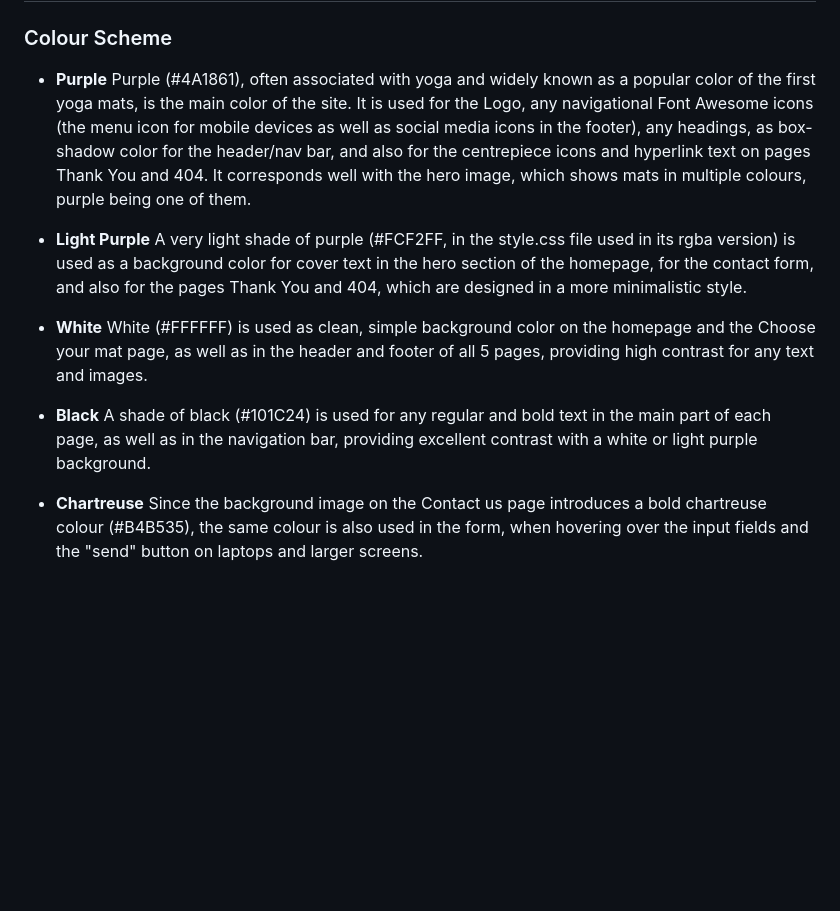
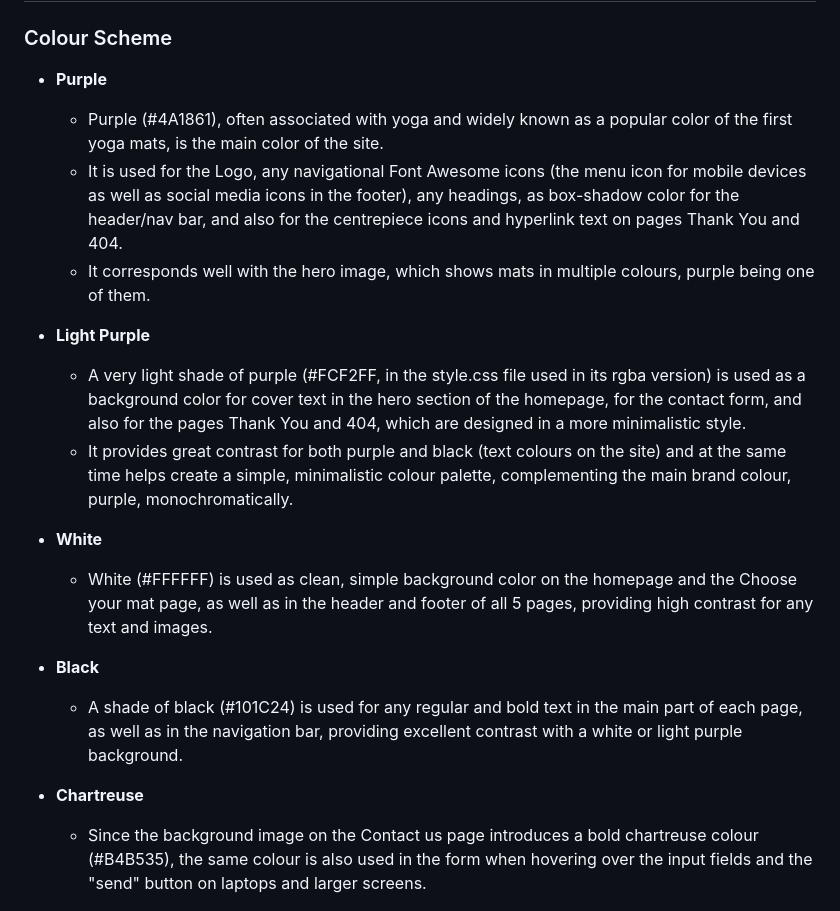
Before and after one commit to Agnieszka-21/yoga-mats, a Markdown page: README.md, the part around one of its changes. GitHub-like rendering; blank space fills up the shorter version.

Commit message:
Update the Design section in README

```diff
--- a/README.md
+++ b/README.md
@@ -54,19 +54,22 @@ Yoga Mats is a site that educates yoga aficionados about different types of yoga
 ### Colour Scheme
 
 - __Purple__
-Purple (#4A1861), often associated with yoga and widely known as a popular color of the first yoga mats, is the main color of the site. It is used for the Logo, any navigational Font Awesome icons (the menu icon for mobile devices as well as social media icons in the footer), any headings, as box-shadow color for the header/nav bar, and also for the centrepiece icons and hyperlink text on pages Thank You and 404. It corresponds well with the hero image, which shows mats in multiple colours, purple being one of them.
+  - Purple (#4A1861), often associated with yoga and widely known as a popular color of the first yoga mats, is the main color of the site.
+  - It is used for the Logo, any navigational Font Awesome icons (the menu icon for mobile devices as well as social media icons in the footer), any headings, as box-shadow color for the header/nav bar, and also for the centrepiece icons and hyperlink text on pages Thank You and 404.
+  - It corresponds well with the hero image, which shows mats in multiple colours, purple being one of them.
 
 - __Light Purple__
-A very light shade of purple (#FCF2FF, in the style.css file used in its rgba version) is used as a background color for cover text in the hero section of the homepage, for the contact form, and also for the  pages Thank You and 404, which are designed in a more minimalistic style.
+  - A very light shade of purple (#FCF2FF, in the style.css file used in its rgba version) is used as a background color for cover text in the hero section of the homepage, for the contact form, and also for the  pages Thank You and 404, which are designed in a more minimalistic style.
+  - It provides great contrast for both purple and black (text colours on the site) and at the same time helps create a simple, minimalistic colour palette, complementing the main brand colour, purple, monochromatically.
 
 - __White__
-White (#FFFFFF) is used as clean, simple background color on the homepage and the Choose your mat page, as well as in the header and footer of all 5 pages, providing high contrast for any text and images.
+  - White (#FFFFFF) is used as clean, simple background color on the homepage and the Choose your mat page, as well as in the header and footer of all 5 pages, providing high contrast for any text and images.
 
 - __Black__
-A shade of black (#101C24) is used for any regular and bold text in the main part of each page, as well as in the navigation bar, providing excellent contrast with a white or light purple background.
+  - A shade of black (#101C24) is used for any regular and bold text in the main part of each page, as well as in the navigation bar, providing excellent contrast with a white or light purple background.
 
 - __Chartreuse__
-Since the background image on the Contact us page introduces a bold chartreuse colour (#B4B535), the same colour is also used in the form, when hovering over the input fields and the "send" button on laptops and larger screens.
+  - Since the background image on the Contact us page introduces a bold chartreuse colour (#B4B535), the same colour is also used in the form when hovering over the input fields and the "send" button on laptops and larger screens.
 
 ![Contrast Grid](https://github.com/Agnieszka-21/yoga-mats/blob/main/assets/documentation/contrast-grid-min.png)
 
```
Also changed, not shown: other parts of README.md (+10 -5 lines).
